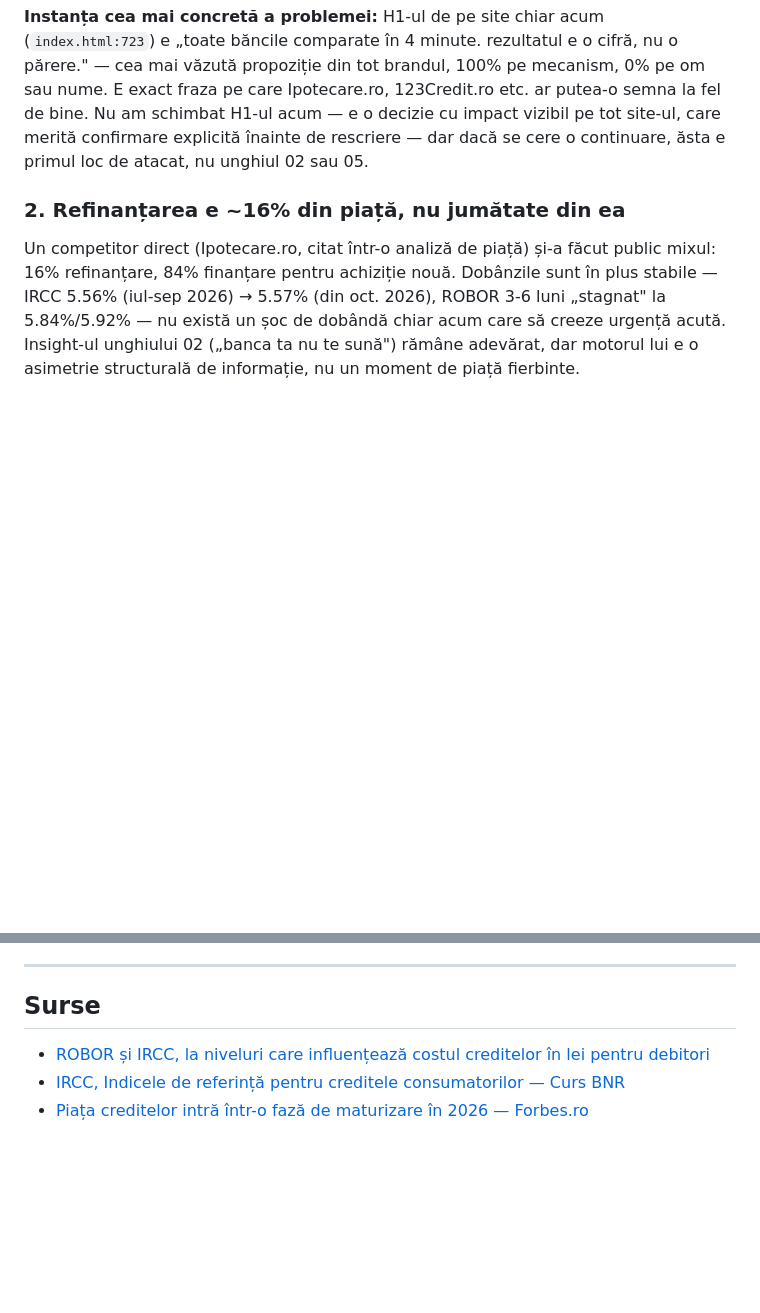
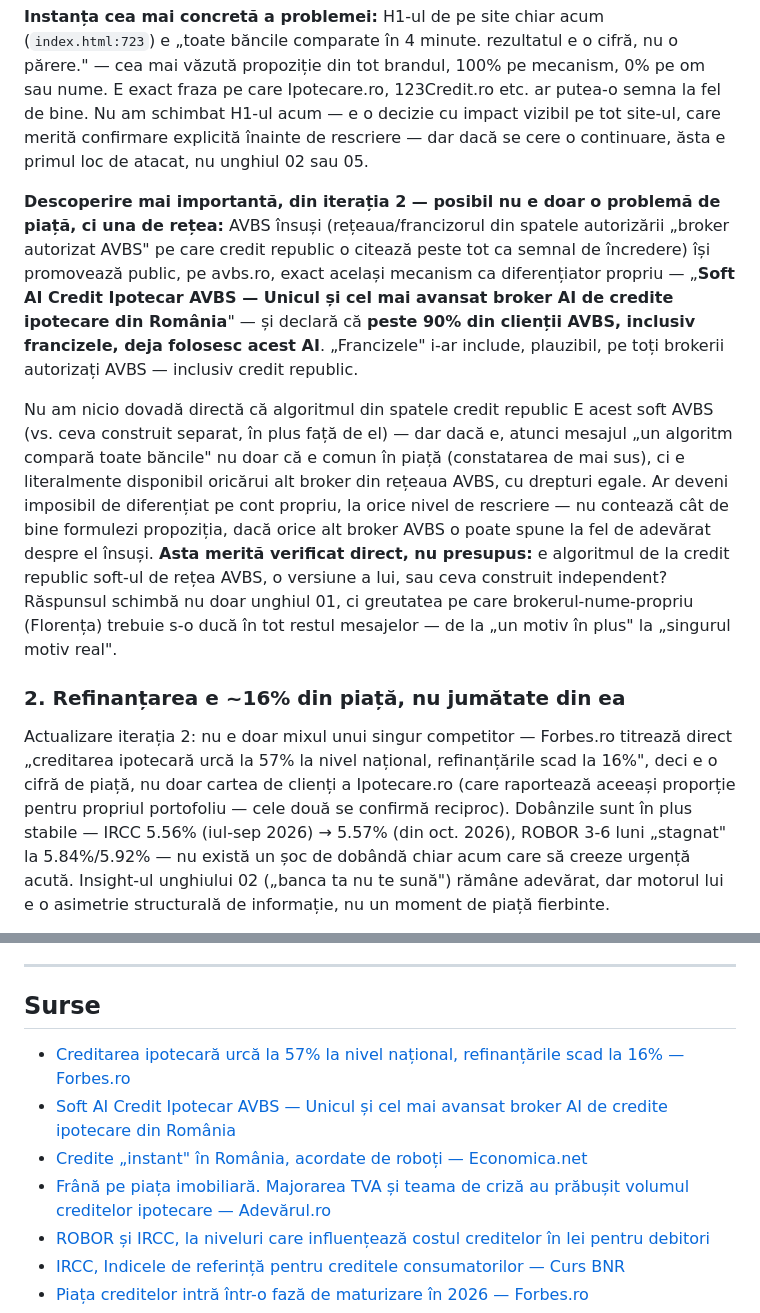
Before and after one commit to luciannistoroiu-ctrl/credit-republic, a Markdown page: claude-project-import/knowledge/credit-republic-analiza-strategica-unghiuri-2026.md, 2 parts joined by grey strips. Drawn GitHub-style; blank space fills up the shorter version.

Commit message:
Iteratia 2: descoperire mai grava - mecanismul AI poate fi comun la nivel de retea AVBS
Cercetare suplimentara arata ca AVBS (francizorul care sta in spatele
"broker autorizat AVBS", citat peste tot ca semnal de incredere) isi
promoveaza public exact acelasi mecanism ca diferentiator propriu:
"Soft AI Credit Ipotecar AVBS - Unicul si cel mai avansat broker AI de
credite ipotecare din Romania", cu peste 90% din clientii AVBS (inclusiv
francizele) deja folosindu-l. Daca algoritmul credit republic E acest
soft de retea (neconfirmat, marcat explicit ca de verificat), mesajul
"un algoritm compara toate bancile" nu doar ca e comun in piata (gasit
in iteratia 1), ci e disponibil identic oricarui alt broker AVBS -
imposibil de diferentiat prin rescriere, indiferent cat de bine formulat.

Actualizat si cifra de piata 16% refinantare / 57% national - confirmata
acum ca statistica nationala (Forbes.ro), nu doar mixul unui competitor.

Co-Authored-By: Claude Sonnet 5 <noreply@anthropic.com>
Claude-Session: https://claude.ai/code/session_01EhP4kXzE6kQ95fansMAYeP

```diff
--- a/claude-project-import/knowledge/credit-republic-analiza-strategica-unghiuri-2026.md
+++ b/claude-project-import/knowledge/credit-republic-analiza-strategica-unghiuri-2026.md
@@ -37,10 +37,31 @@ Ipotecare.ro, 123Credit.ro etc. ar putea-o semna la fel de bine. Nu am schimbat
 e o decizie cu impact vizibil pe tot site-ul, care merită confirmare explicită înainte de
 rescriere — dar dacă se cere o continuare, ăsta e primul loc de atacat, nu unghiul 02 sau 05.
 
+**Descoperire mai importantă, din iterația 2 — posibil nu e doar o problemă de piață, ci una
+de rețea:** AVBS însuși (rețeaua/francizorul din spatele autorizării „broker autorizat AVBS"
+pe care credit republic o citează peste tot ca semnal de încredere) își promovează public,
+pe avbs.ro, exact același mecanism ca diferențiator propriu — „**Soft AI Credit Ipotecar
+AVBS — Unicul și cel mai avansat broker AI de credite ipotecare din România**" — și declară
+că **peste 90% din clienții AVBS, inclusiv francizele, deja folosesc acest AI**. „Francizele"
+i-ar include, plauzibil, pe toți brokerii autorizați AVBS — inclusiv credit republic.
+
+Nu am nicio dovadă directă că algoritmul din spatele credit republic E acest soft AVBS
+(vs. ceva construit separat, în plus față de el) — dar dacă e, atunci mesajul „un algoritm
+compară toate băncile" nu doar că e comun în piață (constatarea de mai sus), ci e literalmente
+disponibil oricărui alt broker din rețeaua AVBS, cu drepturi egale. Ar deveni imposibil de
+diferențiat pe cont propriu, la orice nivel de rescriere — nu contează cât de bine formulezi
+propoziția, dacă orice alt broker AVBS o poate spune la fel de adevărat despre el însuși.
+**Asta merită verificat direct, nu presupus:** e algoritmul de la credit republic soft-ul de
+rețea AVBS, o versiune a lui, sau ceva construit independent? Răspunsul schimbă nu doar
+unghiul 01, ci greutatea pe care brokerul-nume-propriu (Florența) trebuie s-o ducă în tot
+restul mesajelor — de la „un motiv în plus" la „singurul motiv real".
+
 ### 2. Refinanțarea e ~16% din piață, nu jumătate din ea
 
-Un competitor direct (Ipotecare.ro, citat într-o analiză de piață) și-a făcut public mixul:
-16% refinanțare, 84% finanțare pentru achiziție nouă. Dobânzile sunt în plus stabile — IRCC
+Actualizare iterația 2: nu e doar mixul unui singur competitor — Forbes.ro titrează direct
+„creditarea ipotecară urcă la 57% la nivel național, refinanțările scad la 16%", deci e o
+cifră de piață, nu doar cartea de clienți a Ipotecare.ro (care raportează aceeași proporție
+pentru propriul portofoliu — cele două se confirmă reciproc). Dobânzile sunt în plus stabile — IRCC
 5.56% (iul-sep 2026) → 5.57% (din oct. 2026), ROBOR 3-6 luni „stagnat" la 5.84%/5.92% — nu
 există un șoc de dobândă chiar acum care să creeze urgență acută. Insight-ul unghiului 02
 („banca ta nu te sună") rămâne adevărat, dar motorul lui e o asimetrie structurală de
@@ -124,6 +145,10 @@ conținut cu impact vizibil pe brand, potrivită pentru o tură separată, cu co
 
 ## Surse
 
+- [Creditarea ipotecară urcă la 57% la nivel național, refinanțările scad la 16% — Forbes.ro](https://www.forbes.ro/creditarea-ipotecara-urca-la-57-la-nivel-national-refinantarile-scad-la-16-513814)
+- [Soft AI Credit Ipotecar AVBS — Unicul și cel mai avansat broker AI de credite ipotecare din România](https://avbs.ro/2026/07/31/soft-ai-credit-ipotecar-avbs-unicul-si-cel-mai-avansat-broker-ai-de-credite-ipotecare-din-romania/)
+- [Credite „instant" în România, acordate de roboți — Economica.net](https://www.economica.net/record-au-aparut-creditele-ai-o-platforma-proceseaza-o-cerere-in-doar-2-minute-iar-peste-90-dintre-clientii-borkerului-de-credite-avbs-inclusiv-francizele-deja-o-utilizeaza_892177.html)
+- [Frână pe piața imobiliară. Majorarea TVA și teama de criză au prăbușit volumul creditelor ipotecare — Adevărul.ro](https://adevarul.ro/economie/frana-pe-piata-imobiliara-majorarea-tva-si-teama-2526752.html)
 - [ROBOR și IRCC, la niveluri care influențează costul creditelor în lei pentru debitori](https://business24.ro/robor/robor-ircc-niveluri-cost-credite-debitori-1662419)
 - [IRCC, Indicele de referință pentru creditele consumatorilor — Curs BNR](https://www.cursbnr.ro/ircc)
 - [Piața creditelor intră într-o fază de maturizare în 2026 — Forbes.ro](https://www.forbes.ro/piata-creditelor-intra-intr-o-faza-de-maturizare-in-2026-prin-crestere-moderata-refinantari-si-focus-pe-predictibilitate-479819)
```
